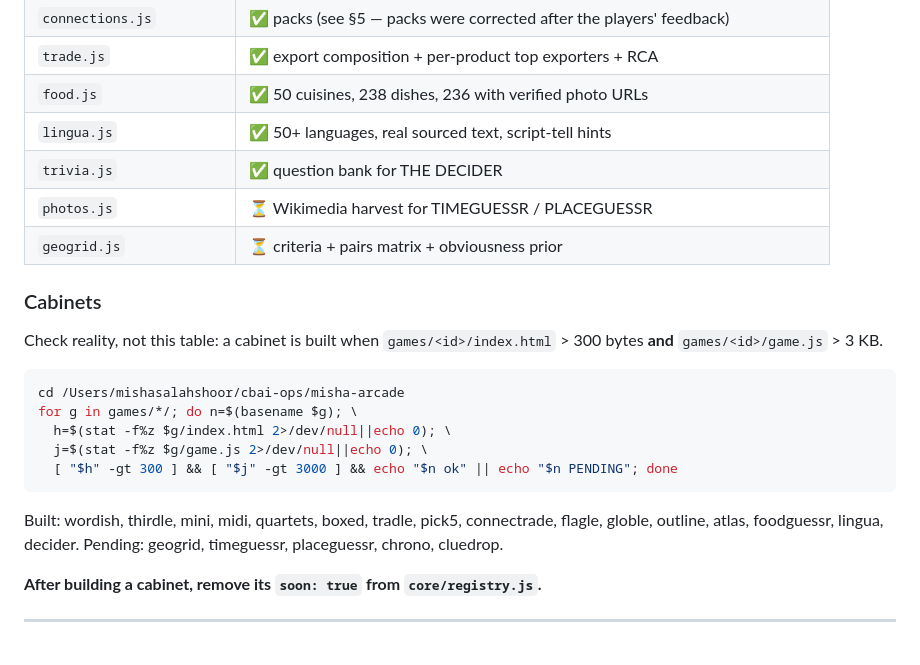
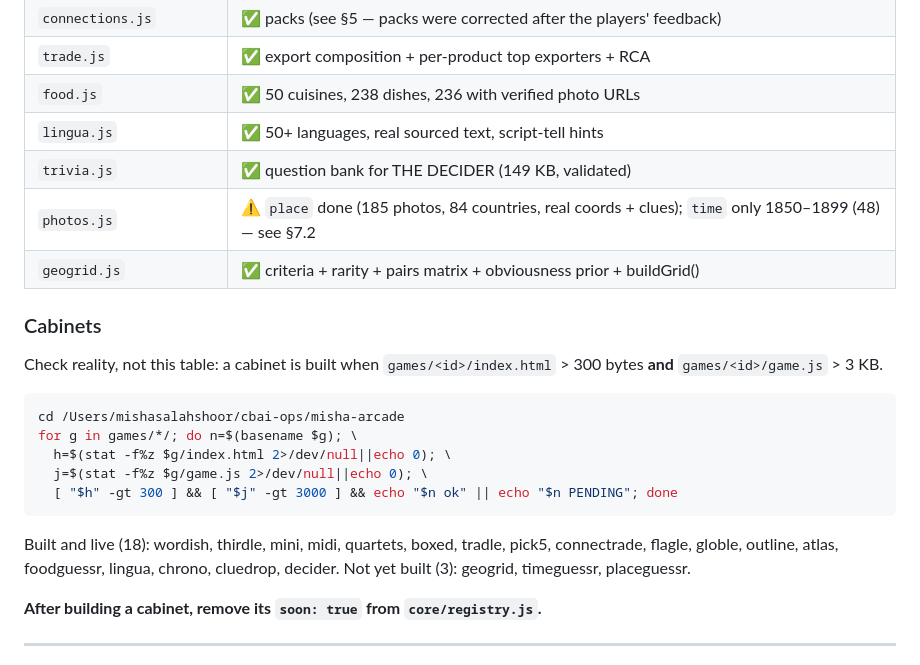
Before and after one commit to salahshoormisha/misha-arcade, a Markdown page: _build/RESUME.md, the part around the change. Drawn GitHub-style.

Commit message:
Resume sheet: correct the status tables
Co-Authored-By: Claude Opus 5 <noreply@anthropic.com>

````diff
--- a/_build/RESUME.md
+++ b/_build/RESUME.md
@@ -51,9 +51,9 @@ a cross-game country passport.
 | `trade.js` | ✅ export composition + per-product top exporters + RCA |
 | `food.js` | ✅ 50 cuisines, 238 dishes, 236 with verified photo URLs |
 | `lingua.js` | ✅ 50+ languages, real sourced text, script-tell hints |
-| `trivia.js` | ✅ question bank for THE DECIDER |
-| `photos.js` | ⏳ Wikimedia harvest for TIMEGUESSR / PLACEGUESSR |
-| `geogrid.js` | ⏳ criteria + pairs matrix + obviousness prior |
+| `trivia.js` | ✅ question bank for THE DECIDER (149 KB, validated) |
+| `photos.js` | ⚠️ `place` done (185 photos, 84 countries, real coords + clues); `time` only 1850–1899 (48) — see §7.2 |
+| `geogrid.js` | ✅ criteria + rarity + pairs matrix + obviousness prior + buildGrid() |
 
 ### Cabinets
 Check reality, not this table: a cabinet is built when
@@ -67,9 +67,10 @@ for g in games/*/; do n=$(basename $g); \
   [ "$h" -gt 300 ] && [ "$j" -gt 3000 ] && echo "$n ok" || echo "$n PENDING"; done
 ```
 
-Built: wordish, thirdle, mini, midi, quartets, boxed, tradle, pick5,
-connectrade, flagle, globle, outline, atlas, foodguessr, lingua, decider.
-Pending: geogrid, timeguessr, placeguessr, chrono, cluedrop.
+Built and live (18): wordish, thirdle, mini, midi, quartets, boxed, tradle,
+pick5, connectrade, flagle, globle, outline, atlas, foodguessr, lingua, chrono,
+cluedrop, decider.
+Not yet built (3): geogrid, timeguessr, placeguessr.
 
 **After building a cabinet, remove its `soon: true` from `core/registry.js`.**
 
````
